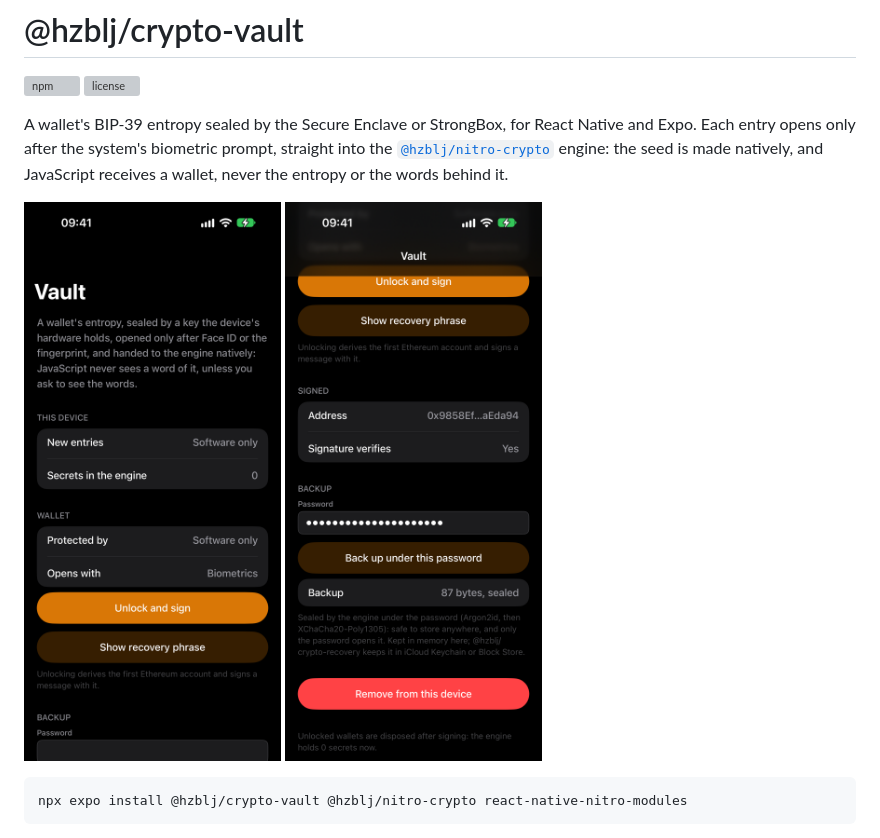
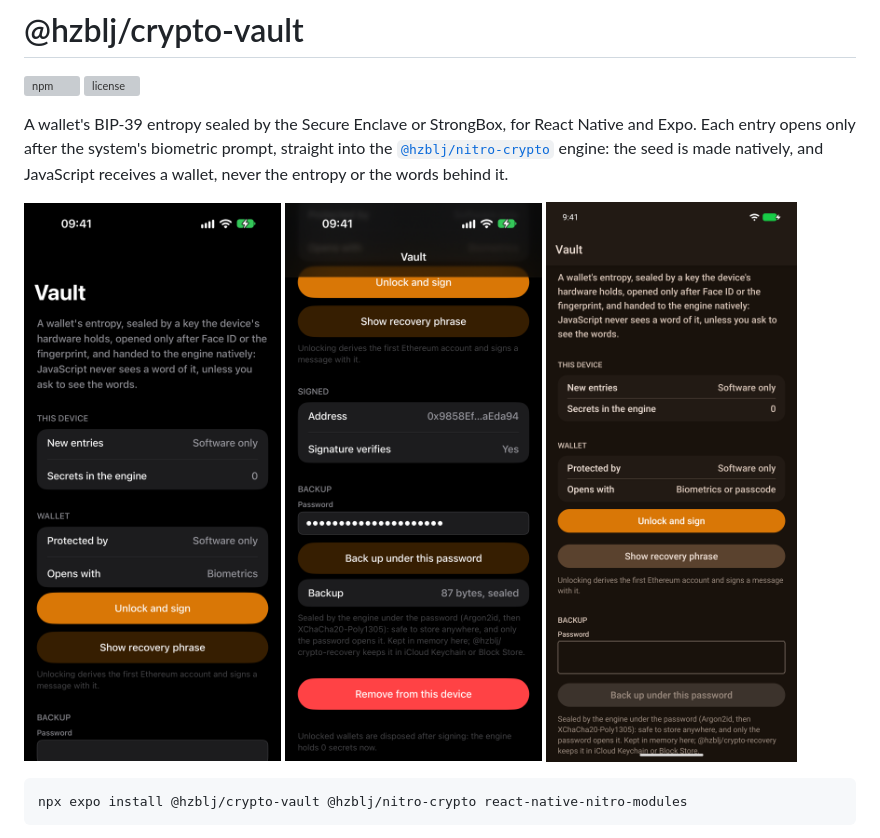
Before and after one commit to hzblj/crypto-vault, a Markdown page: packages/crypto-vault/README.md, the part around the change. GitHub-like rendering; pictures changed too: media/android-vault.png (added); grey boxes are pictures that could not be loaded.

Commit message:
docs: the example on Android in the README screenshots

````diff
--- a/packages/crypto-vault/README.md
+++ b/packages/crypto-vault/README.md
@@ -10,6 +10,7 @@ engine: the seed is made natively, and JavaScript receives a wallet, never the e
 <p>
   <img alt="The example on the iOS simulator: a wallet in the vault, opened with Face ID. The simulator has no Secure Enclave, so it says Software only" height="560" src="https://raw.githubusercontent.com/hzblj/crypto-vault/main/media/ios-vault.png" />
   <img alt="The wallet unlocked into the engine, its signature verified, and backed up under a password: 87 bytes, sealed" height="560" src="https://raw.githubusercontent.com/hzblj/crypto-vault/main/media/ios-backup.png" />
+  <img alt="The same on the Android emulator, where the entry opens with the fingerprint or the device PIN" height="560" src="https://raw.githubusercontent.com/hzblj/crypto-vault/main/media/android-vault.png" />
 </p>
 
 ```sh
````
Also changed, not shown: README.md (+1 -0 lines).
